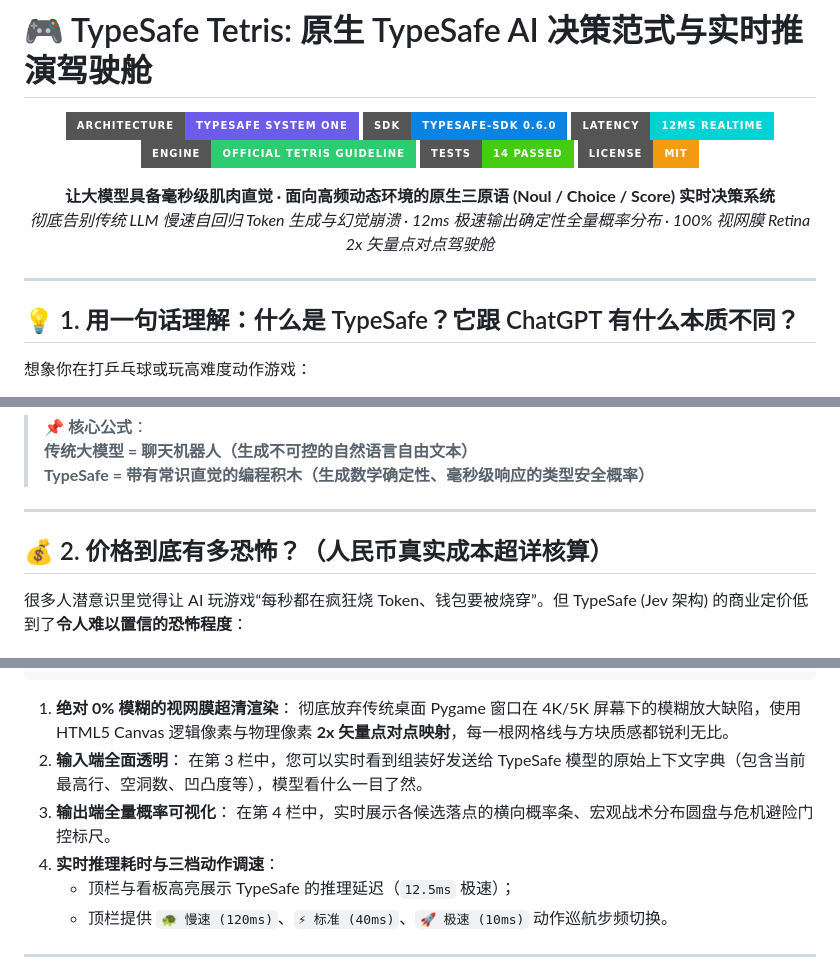
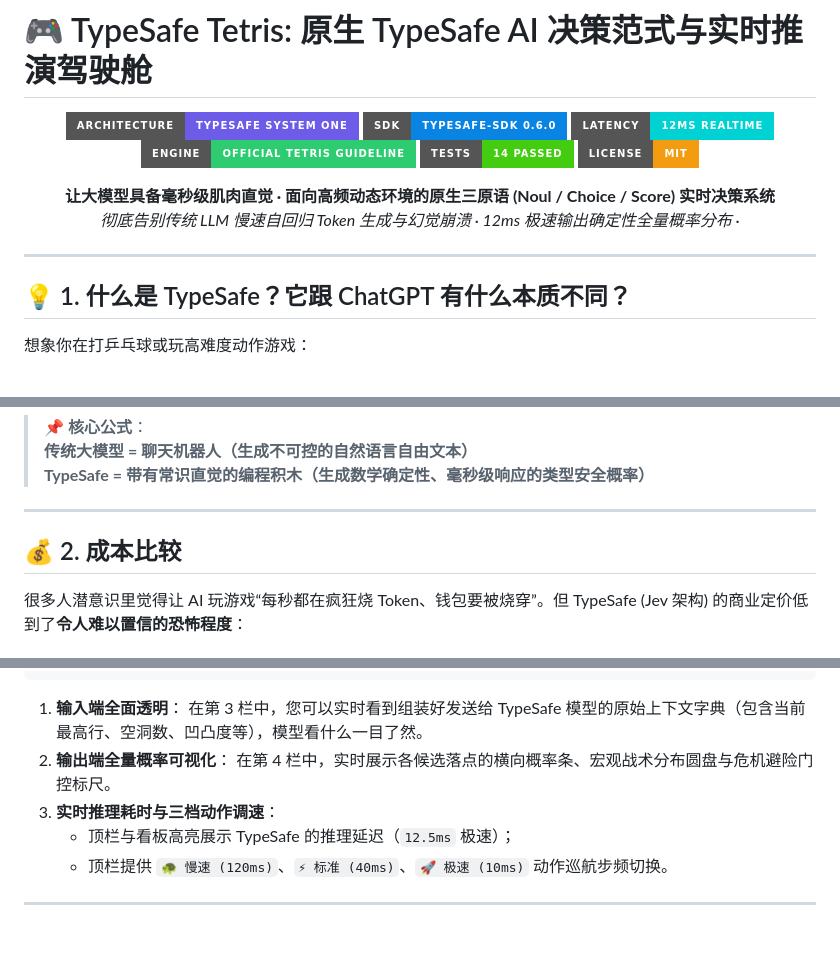
Before and after one commit to liuliangbin899/typesafe-tetris, a Markdown page: README.md, 3 parts joined by grey strips. GitHub-like rendering; badges without logos; blank space fills up the shorter version.

Commit message:
docs: Refine README phrasing and update cost comparison section

````diff
--- a/README.md
+++ b/README.md
@@ -11,12 +11,12 @@
 
 <p align="center">
   <b>让大模型具备毫秒级肌肉直觉 · 面向高频动态环境的原生三原语 (Noul / Choice / Score) 实时决策系统</b><br>
-  <i>彻底告别传统 LLM 慢速自回归 Token 生成与幻觉崩溃 · 12ms 极速输出确定性全量概率分布 · 100% 视网膜 Retina 2x 矢量点对点驾驶舱</i>
+  <i>彻底告别传统 LLM 慢速自回归 Token 生成与幻觉崩溃 · 12ms 极速输出确定性全量概率分布 · </i>
 </p>
 
 ---
 
-## 💡 1. 用一句话理解：什么是 TypeSafe？它跟 ChatGPT 有什么本质不同？
+## 💡 1. 什么是 TypeSafe？它跟 ChatGPT 有什么本质不同？
 
 想象你在打乒乓球或玩高难度动作游戏：
 - ❌ **如果用传统大语言模型（如 ChatGPT / Claude）**：
@@ -33,7 +33,7 @@
 
 ---
 
-## 💰 2. 价格到底有多恐怖？（人民币真实成本超详核算）
+## 💰 2. 成本比较
 
 很多人潜意识里觉得让 AI 玩游戏“每秒都在疯狂烧 Token、钱包要被烧穿”。但 TypeSafe (Jev 架构) 的商业定价低到了**令人难以置信的恐怖程度**：
 
@@ -192,13 +192,11 @@ TypeSafe AI (Jev)  ▏                                    仅 ¥27.00 元 (对
 └─────────────────┴─────────────────┴─────────────────────────┴─────────────────────────┘
 ```
 
-1. **绝对 0% 模糊的视网膜超清渲染**：
-   彻底放弃传统桌面 Pygame 窗口在 4K/5K 屏幕下的模糊放大缺陷，使用 HTML5 Canvas 逻辑像素与物理像素 **2x 矢量点对点映射**，每一根网格线与方块质感都锐利无比。
-2. **输入端全面透明**：
+1. **输入端全面透明**：
    在第 3 栏中，您可以实时看到组装好发送给 TypeSafe 模型的原始上下文字典（包含当前最高行、空洞数、凹凸度等），模型看什么一目了然。
-3. **输出端全量概率可视化**：
+2. **输出端全量概率可视化**：
    在第 4 栏中，实时展示各候选落点的横向概率条、宏观战术分布圆盘与危机避险门控标尺。
-4. **实时推理耗时与三档动作调速**：
+3. **实时推理耗时与三档动作调速**：
    - 顶栏与看板高亮展示 TypeSafe 的推理延迟（`12.5ms` 极速）；
    - 顶栏提供 `🐢 慢速 (120ms)`、`⚡ 标准 (40ms)`、`🚀 极速 (10ms)` 动作巡航步频切换。
 
````
